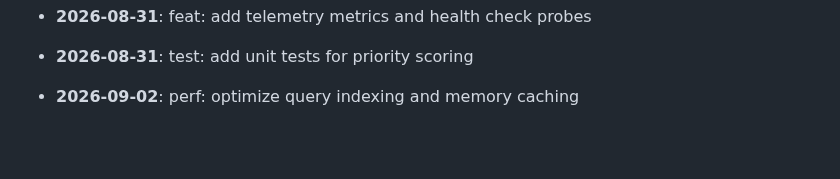
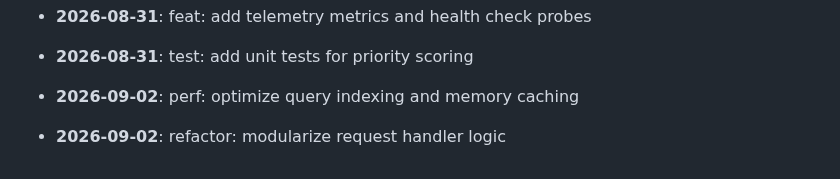
Before and after one commit to mdashfaqq/ReliefLink, a Markdown page: CHANGELOG.md, the part around the change. GitHub-like rendering; blank space fills up the shorter version.

Commit message:
refactor: modularize request handler logic

```diff
--- a/CHANGELOG.md
+++ b/CHANGELOG.md
@@ -99,3 +99,5 @@ All notable changes to ReliefLink are documented here.
 - **2026-08-31**: test: add unit tests for priority scoring
 
 - **2026-09-02**: perf: optimize query indexing and memory caching
+
+- **2026-09-02**: refactor: modularize request handler logic
```
